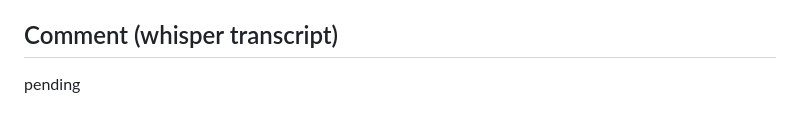
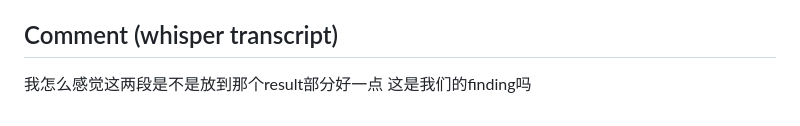
Before and after one commit to LiMaoUM/corpus-variability, a Markdown page: review/listen/20261015T004955Z-u5.md, the part around the change. GitHub-like rendering.

Commit message:
listen comment: transcript for 20261015T004955Z-u5

```diff
--- a/review/listen/20261015T004955Z-u5.md
+++ b/review/listen/20261015T004955Z-u5.md
@@ -28,4 +28,4 @@
 
 ## Comment (whisper transcript)
 
-pending
+我怎么感觉这两段是不是放到那个result部分好一点 这是我们的finding吗
```
